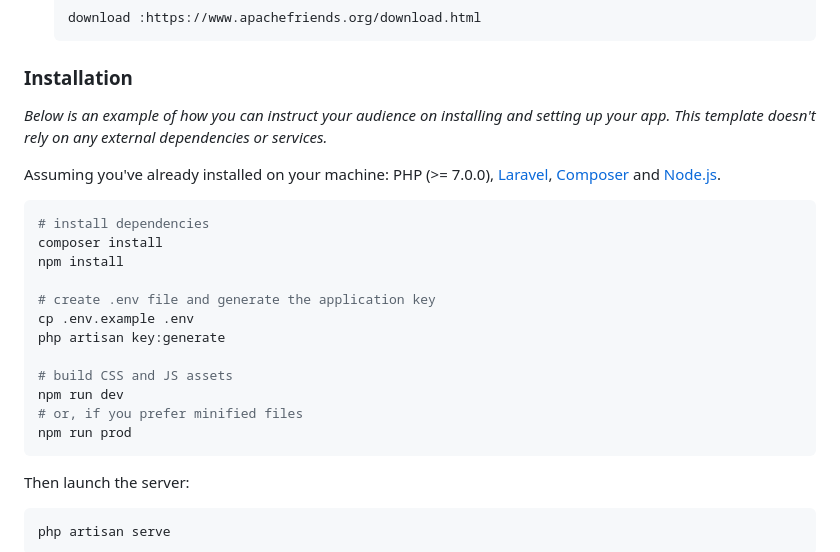
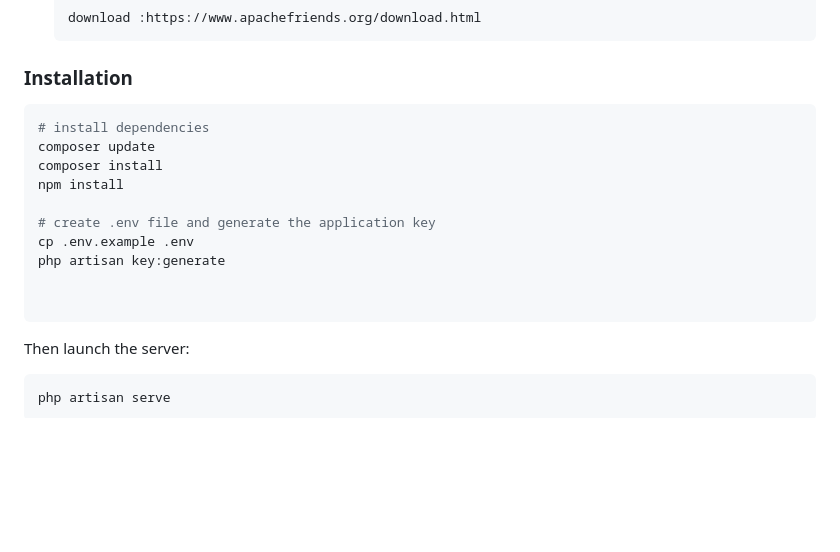
Before and after one commit to NgocHungUit1/laravel_shop, a Markdown page: README.md, the part around the change. Drawn GitHub-style; blank space fills up the shorter version.

````diff
--- a/README.md
+++ b/README.md
@@ -122,12 +122,13 @@ This section should list any major frameworks/libraries used to bootstrap your p
 
 ### Installation
 
-_Below is an example of how you can instruct your audience on installing and setting up your app. This template doesn't rely on any external dependencies or services._
 
-Assuming you've already installed on your machine: PHP (>= 7.0.0), [Laravel](https://laravel.com), [Composer](https://getcomposer.org) and [Node.js](https://nodejs.org).
+
+
 
 ``` bash
 # install dependencies
+composer update
 composer install
 npm install
 
@@ -135,10 +136,7 @@ npm install
 cp .env.example .env
 php artisan key:generate
 
-# build CSS and JS assets
-npm run dev
-# or, if you prefer minified files
-npm run prod
+
 ```
 
 Then launch the server:
````
